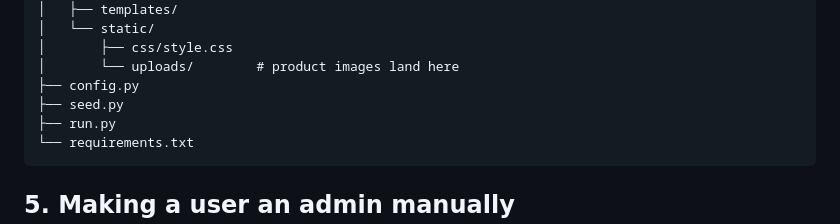
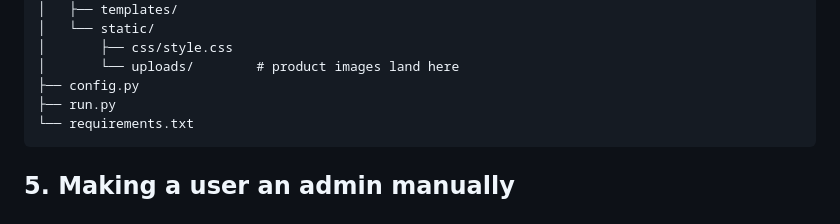
Before and after one commit to myy475855-code/MY-shop, a Markdown page: README.md, the part around the change. Rendered like a GitHub page.

Commit message:
Remove seed.py from project structure

````diff
--- a/README.md
+++ b/README.md
@@ -67,7 +67,6 @@ myy_shop/
 │       ├── css/style.css
 │       └── uploads/        # product images land here
 ├── config.py
-├── seed.py
 ├── run.py
 └── requirements.txt
 ```
````
